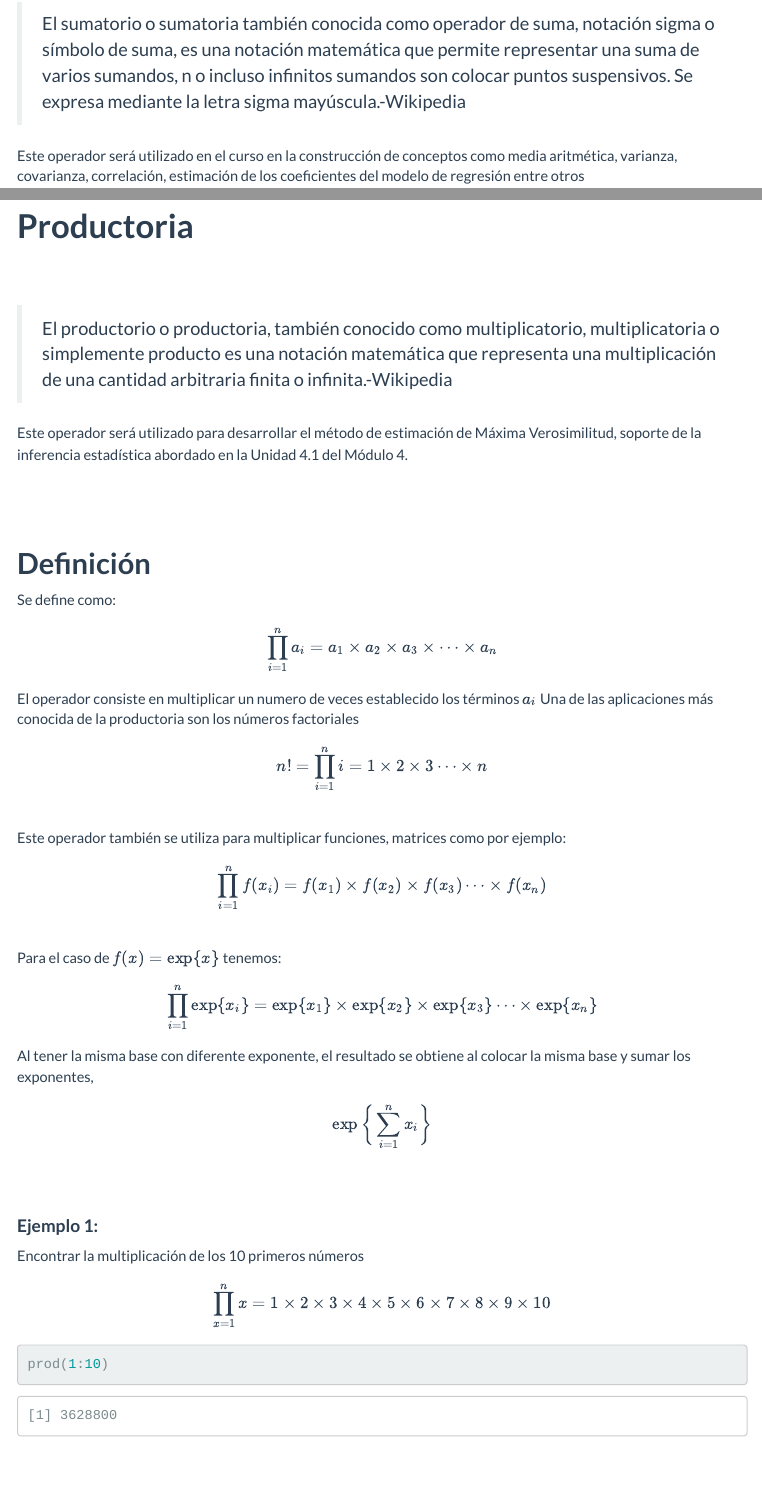
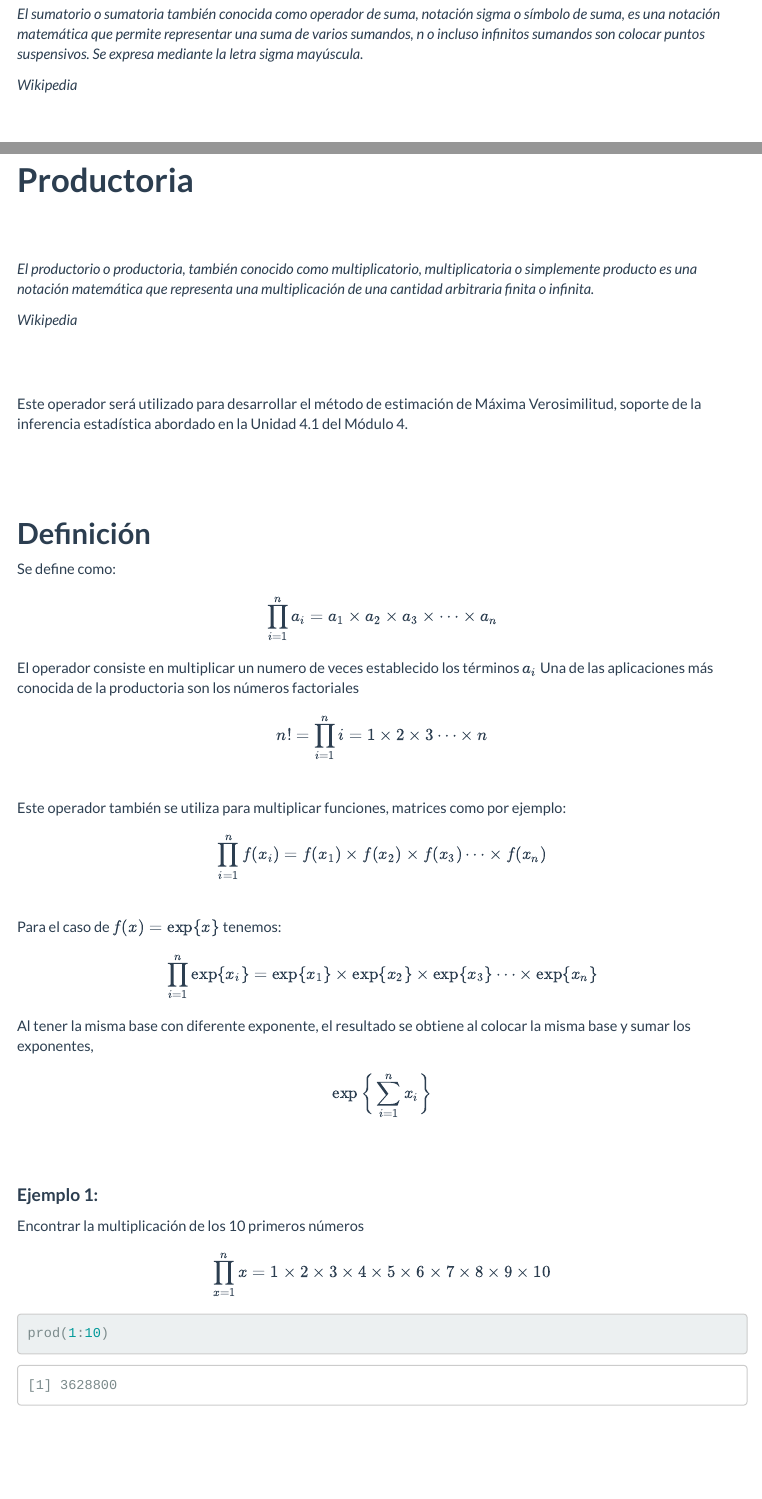
Before and after one commit to dgonxalex80/pye20222, an R Markdown document (recurso001.Rmd): the page in a window 1100 px wide, from 380 px down, and a second part further down, joined at a grey line. The pictures show the output file recurso001.html that the author committed with the source, opened offline; library style sheets and scripts come from the installed R packages; menus at the side of the page are left out.

Commit message:
Ajustes recurso001.Rmd

```diff
--- a/recurso001.Rmd
+++ b/recurso001.Rmd
@@ -46,7 +46,12 @@ base_muestreo <- read_delim("data/base_muestreo.csv",
 
 <br/><br/>
 
->El sumatorio o sumatoria también conocida como operador de suma, notación sigma o símbolo de suma, es una notación matemática que permite representar una suma de varios sumandos, n o incluso infinitos sumandos son colocar puntos suspensivos. Se expresa mediante la letra sigma mayúscula.-Wikipedia
+*El sumatorio o sumatoria también conocida como operador de suma, notación sigma o símbolo de suma, es una notación matemática que permite representar una suma de varios sumandos, n o incluso infinitos sumandos son colocar puntos suspensivos. Se expresa mediante la letra sigma mayúscula.*
+
+*Wikipedia*
+
+<br/><br/>
+
 
 Este operador será utilizado en el curso en la construcción de conceptos como media aritmética, varianza, covarianza, correlación, estimación de los coeficientes del modelo de regresión entre otros
 
@@ -171,8 +176,11 @@ f. $\displaystyle\sum_{i=1}^{15} \dfrac{(x_{i}-3.5)(y_{i}-4.0)}{(x_{i}-3.5)^{2}}
 
 <br/><br/>
 
->El productorio o productoria, también conocido como multiplicatorio, multiplicatoria o simplemente producto es una notación matemática que representa una multiplicación de una cantidad arbitraria finita o infinita.-Wikipedia
+*El productorio o productoria, también conocido como multiplicatorio, multiplicatoria o simplemente producto es una notación matemática que representa una multiplicación de una cantidad arbitraria finita o infinita.*
 
+*Wikipedia*
+
+<br/><br/>
 
 Este operador será utilizado para desarrollar el método de estimación de Máxima Verosimilitud, soporte de la inferencia estadística abordado en la Unidad 4.1 del Módulo 4.
 
```
Also changed, not shown: recurso001.html, recurso001.Rmd (2 more changed lines).
